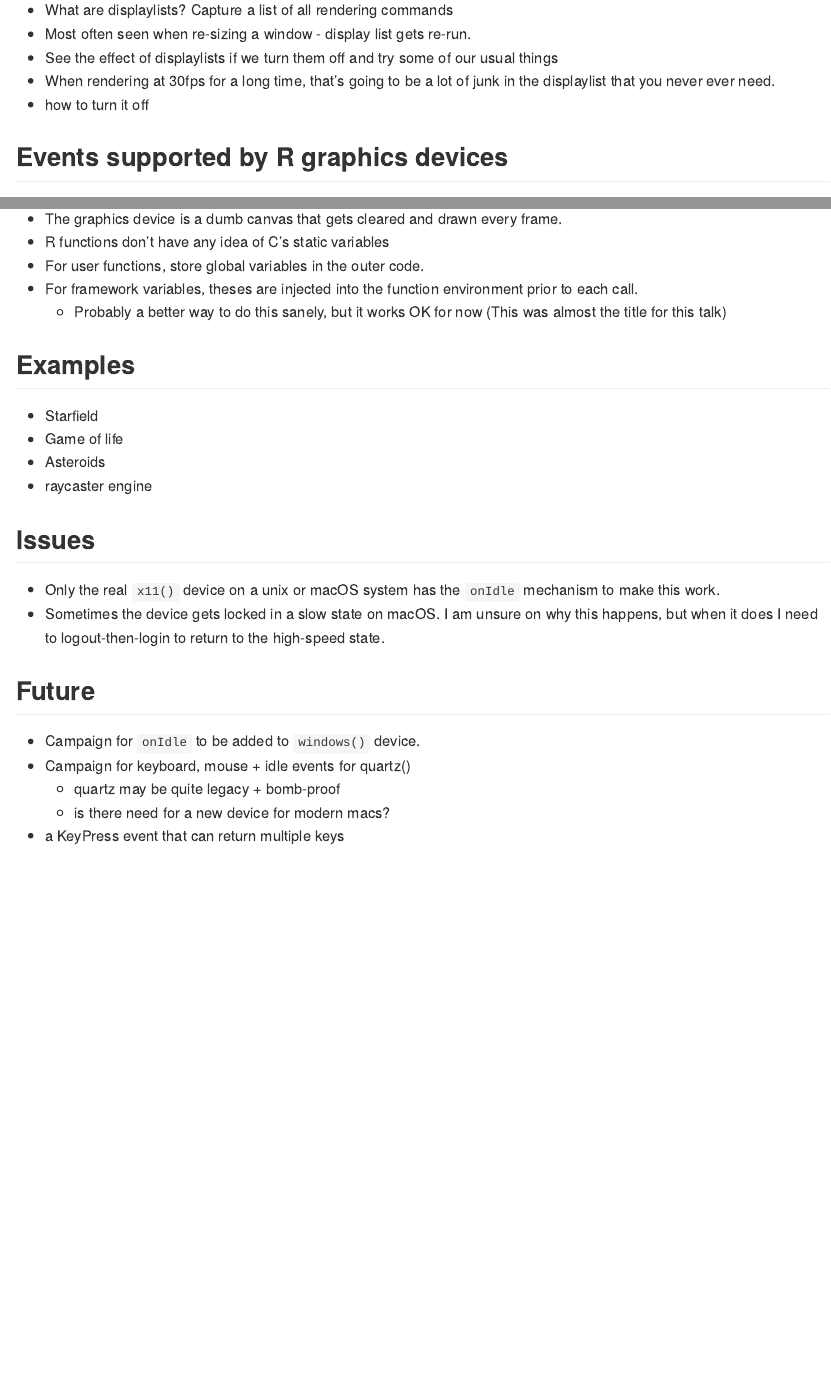
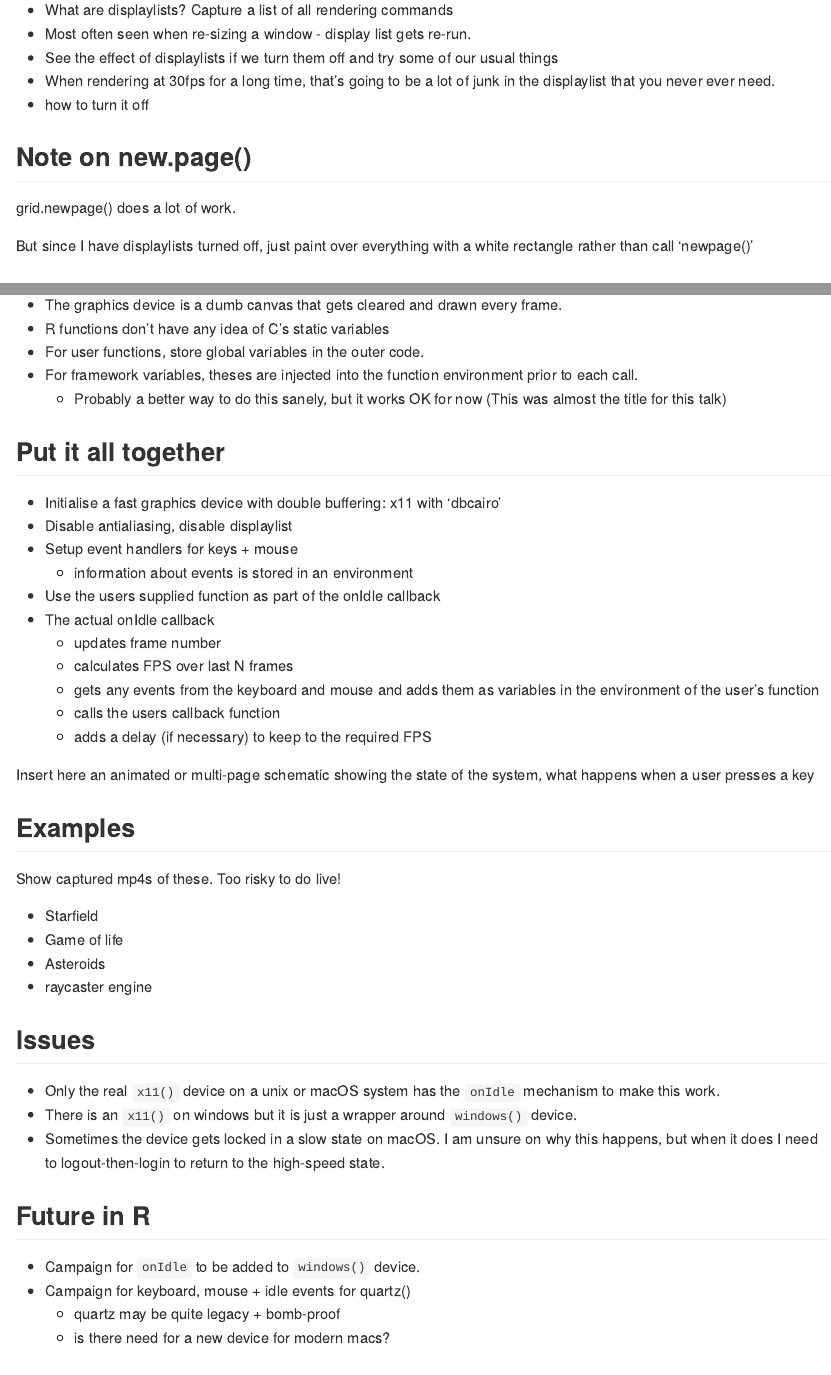
Before and after one commit to coolbutuseless/eventloop, an R Markdown document (README.Rmd): the page in a window 1100 px wide, from 1830 px down, and a second part further down, joined at a grey line. The pictures show the output file README.md that the author committed with the source, drawn offline in the style of GitHub; badge pictures from the web are left out.

Commit message:
raycaster

```diff
--- a/README.Rmd
+++ b/README.Rmd
@@ -119,6 +119,14 @@ Speed Conclusions:
   in the displaylist that you never ever need.
 * how to turn it off
 
+## Note on new.page()
+
+grid.newpage() does a lot of work.
+
+But since I have displaylists turned off, just paint over everything with
+a white rectangle rather than call 'newpage()'
+
+
 ## Events supported by R graphics devices
 
 * Include a table here comparing the capabilities of quartz(), windows() and
@@ -178,7 +187,28 @@ Solution: short bit of C code to sleep for a bit.
     * Probably a better way to do this sanely, but it works OK for now  (This
       was almost the title for this talk)
 
+
+## Put it all together
+
+* Initialise a fast graphics device with double buffering: x11 with 'dbcairo'
+* Disable antialiasing, disable displaylist
+* Setup event handlers for keys + mouse
+    * information about events is stored in an environment
+* Use the users supplied function as part of the onIdle callback
+* The actual onIdle callback
+    * updates frame number
+    * calculates FPS over last N frames
+    * gets any events from the keyboard and mouse and adds them as variables
+      in the environment of the user's function
+    * calls the users callback function
+    * adds a delay (if necessary) to keep to the required FPS
+
+Insert here an animated or multi-page schematic showing the state of the system,
+what happens when a user presses a key
+
 ## Examples
+
+Show captured mp4s of these.  Too risky to do live!
 
 * Starfield
 * Game of life
@@ -191,17 +221,19 @@ Solution: short bit of C code to sleep for a bit.
 
 * Only the real `x11()` device on a unix or macOS system has the `onIdle`
   mechanism to make this work.
+* There is an `x11()` on windows but it is just a wrapper around `windows()` device.
 * Sometimes the device gets locked in a slow state on macOS.  I am unsure on
   why this happens, but when it does I need to logout-then-login to
   return to the high-speed state.
 
-## Future
+
+## Future in R
 
 * Campaign for `onIdle` to be added to `windows()` device.
 * Campaign for keyboard, mouse + idle events for quartz()
     * quartz may be quite legacy + bomb-proof
     * is there need for a new device for modern macs?
-* a KeyPress event that can return multiple keys
+
 
 
 ## Installation
```
Also changed, not shown: README.md, README.Rmd (11 more changed lines), 1 other file.
